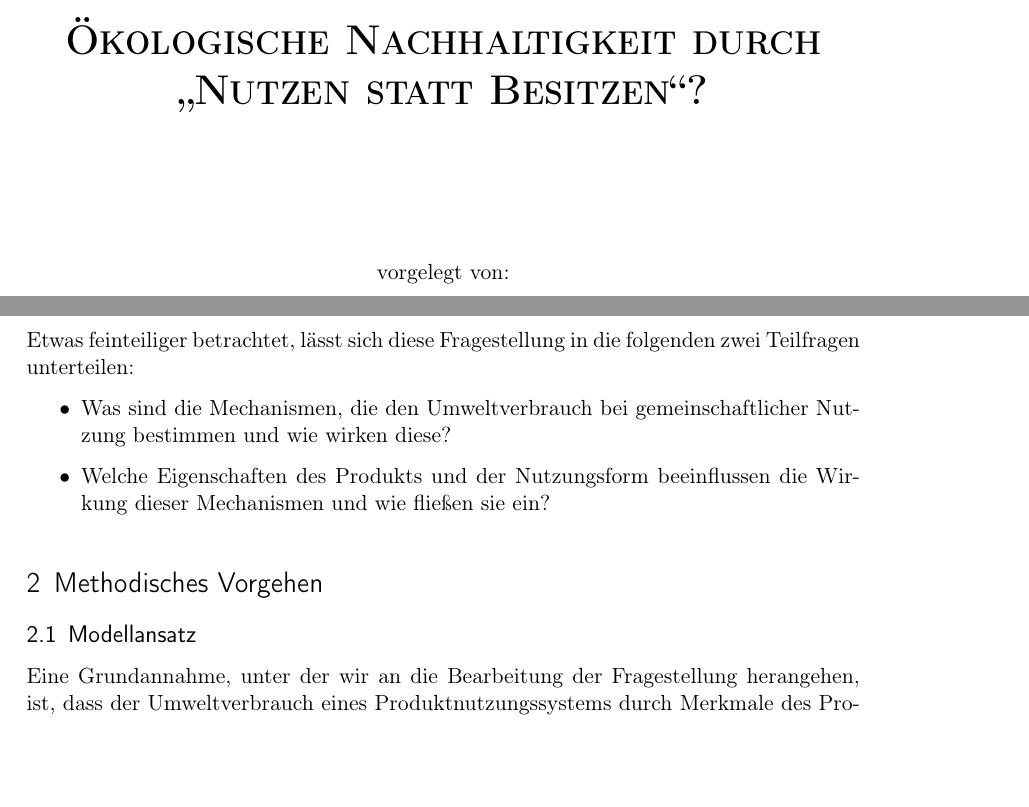
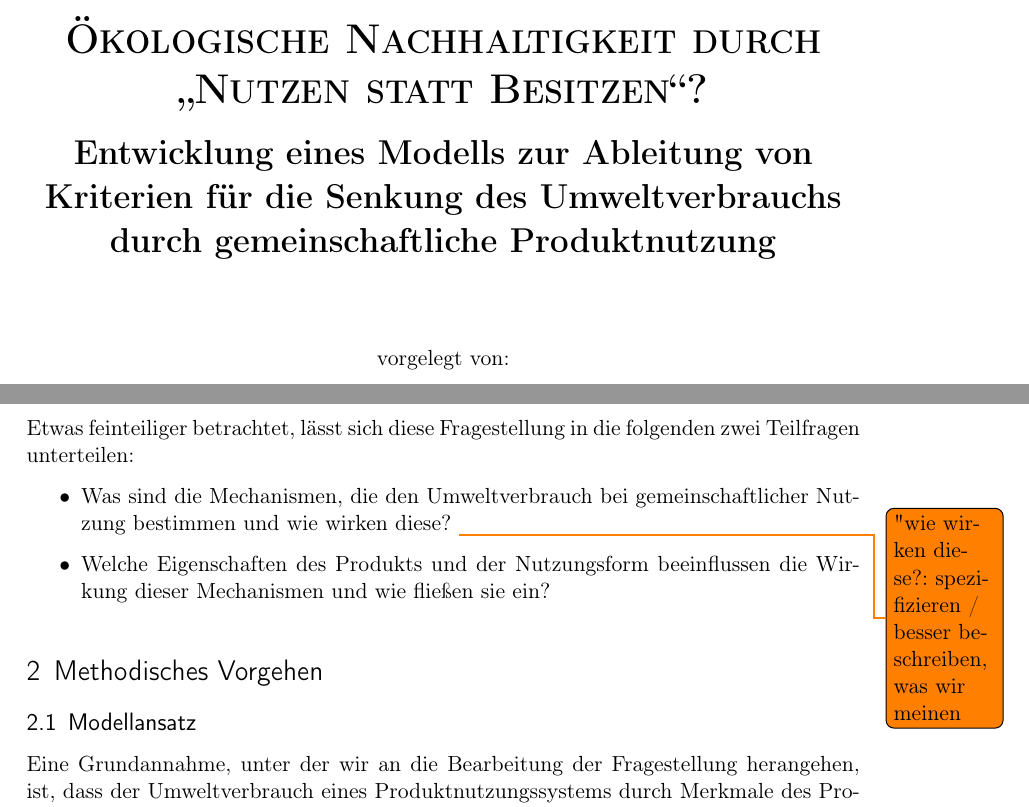
Before and after one commit to tigerente/Master_Arbeit, a LaTeX document (tex/Masterarbeit.tex): two parts of pages 1 and 6 of 9 before the commit and two parts of pages 1 and 7 of 10 after it, joined at a grey line, cut so that both start at the same text, the shorter picture padded with empty space. Compiled offline with pdfLaTeX.

Commit message:
Anregungen von Katrin eingearbeitet

```diff
--- a/tex/Masterarbeit.tex
+++ b/tex/Masterarbeit.tex
@@ -84,7 +84,7 @@ dashed=false]{biblatex}
 
 %%% Titlepage Expose %%%
 \newcommand{\titel}{Ökologische Nachhaltigkeit durch \enquote{Nutzen statt Besitzen}?}
-\newcommand{\stitle}{}
+\newcommand{\stitle}{Entwicklung eines Modells zur Ableitung von Kriterien für die Senkung des Umweltverbrauchs durch gemeinschaftliche Produktnutzung}
 \newcommand{\art}{Master-Arbeit}
 \newcommand{\fachgebiet}{Angewandte Systemwissenschaft}
 \newcommand{\betreuungOne}{Katrin Bienge}
@@ -303,7 +303,7 @@ dashed=false]{biblatex}
 		\end{itemize}
 		Etwas feinteiliger betrachtet, lässt sich diese Fragestellung in die folgenden zwei Teilfragen unterteilen:
 		\begin{itemize}
-			\item Was sind die Mechanismen, die den Umweltverbrauch bei gemeinschaftlicher Nutzung bestimmen und wie wirken diese?
+			\item Was sind die Mechanismen, die den Umweltverbrauch bei gemeinschaftlicher Nutzung bestimmen und wie wirken diese? \todo{"wie wirken diese?": spezifizieren / besser beschreiben, was wir meinen}
 			\item Welche Eigenschaften des Produkts und der Nutzungsform beeinflussen die Wirkung dieser Mechanismen und wie fließen sie ein?
 		\end{itemize}
 \section{Methodisches Vorgehen}
```
Also changed, not shown: tex/Masterarbeit.tex (2 more changed lines).
